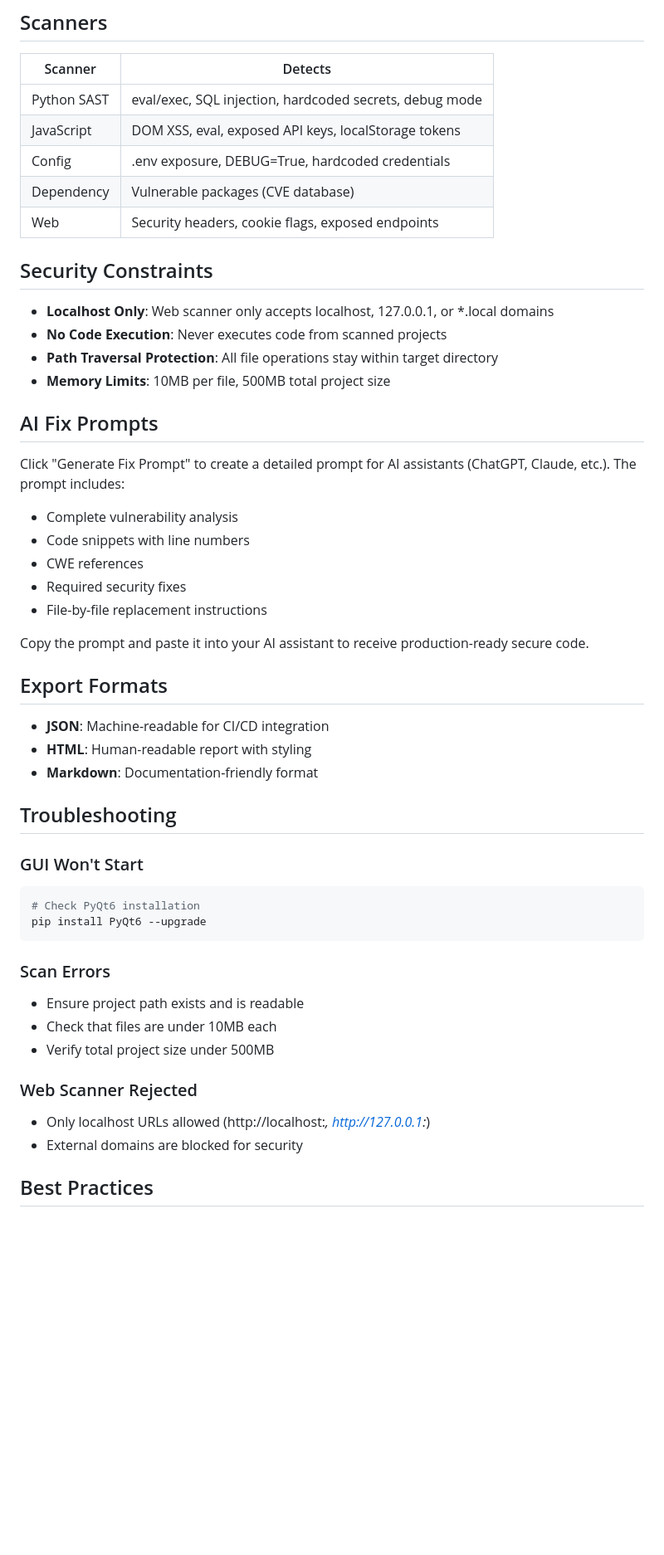
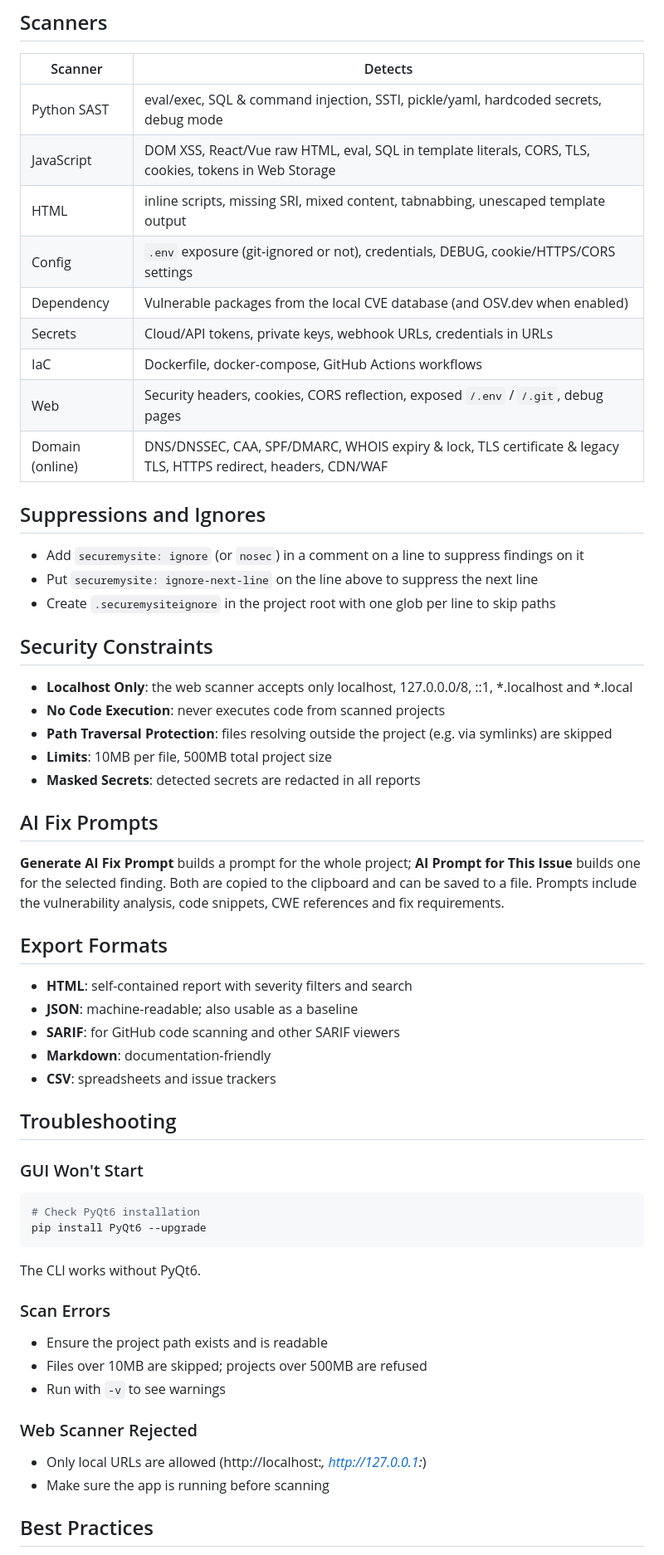
Before and after one commit to tworjaga/SecureMySite, a Markdown page: USER_GUIDE.md, the part around one of its changes. Shown at 83% size. GitHub-like rendering; blank space fills up the shorter version.

````diff
--- a/USER_GUIDE.md
+++ b/USER_GUIDE.md
@@ -62,35 +76,41 @@ python main.py --project /path/to/project --export json --output report.json
 
 | Scanner | Detects |
 |---------|---------|
-| Python SAST | eval/exec, SQL injection, hardcoded secrets, debug mode |
-| JavaScript | DOM XSS, eval, exposed API keys, localStorage tokens |
-| Config | .env exposure, DEBUG=True, hardcoded credentials |
-| Dependency | Vulnerable packages (CVE database) |
-| Web | Security headers, cookie flags, exposed endpoints |
+| Python SAST | eval/exec, SQL & command injection, SSTI, pickle/yaml, hardcoded secrets, debug mode |
+| JavaScript | DOM XSS, React/Vue raw HTML, eval, SQL in template literals, CORS, TLS, cookies, tokens in Web Storage |
+| HTML | inline scripts, missing SRI, mixed content, tabnabbing, unescaped template output |
+| Config | `.env` exposure (git-ignored or not), credentials, DEBUG, cookie/HTTPS/CORS settings |
+| Dependency | Vulnerable packages from the local CVE database (and OSV.dev when enabled) |
+| Secrets | Cloud/API tokens, private keys, webhook URLs, credentials in URLs |
+| IaC | Dockerfile, docker-compose, GitHub Actions workflows |
+| Web | Security headers, cookies, CORS reflection, exposed `/.env` / `/.git`, debug pages |
+| Domain (online) | DNS/DNSSEC, CAA, SPF/DMARC, WHOIS expiry & lock, TLS certificate & legacy TLS, HTTPS redirect, headers, CDN/WAF |
+
+## Suppressions and Ignores
+
+- Add `securemysite: ignore` (or `nosec`) in a comment on a line to suppress findings on it
+- Put `securemysite: ignore-next-line` on the line above to suppress the next line
+- Create `.securemysiteignore` in the project root with one glob per line to skip paths
 
 ## Security Constraints
 
-- **Localhost Only**: Web scanner only accepts localhost, 127.0.0.1, or *.local domains
-- **No Code Execution**: Never executes code from scanned projects
-- **Path Traversal Protection**: All file operations stay within target directory
-- **Memory Limits**: 10MB per file, 500MB total project size
+- **Localhost Only**: the web scanner accepts only localhost, 127.0.0.0/8, ::1, *.localhost and *.local
+- **No Code Execution**: never executes code from scanned projects
+- **Path Traversal Protection**: files resolving outside the project (e.g. via symlinks) are skipped
+- **Limits**: 10MB per file, 500MB total project size
+- **Masked Secrets**: detected secrets are redacted in all reports
 
 ## AI Fix Prompts
 
-Click "Generate Fix Prompt" to create a detailed prompt for AI assistants (ChatGPT, Claude, etc.). The prompt includes:
-- Complete vulnerability analysis
-- Code snippets with line numbers
-- CWE references
-- Required security fixes
-- File-by-file replacement instructions
-
-Copy the prompt and paste it into your AI assistant to receive production-ready secure code.
+**Generate AI Fix Prompt** builds a prompt for the whole project; **AI Prompt for This Issue** builds one for the selected finding. Both are copied to the clipboard and can be saved to a file. Prompts include the vulnerability analysis, code snippets, CWE references and fix requirements.
 
 ## Export Formats
 
-- **JSON**: Machine-readable for CI/CD integration
-- **HTML**: Human-readable report with styling
-- **Markdown**: Documentation-friendly format
+- **HTML**: self-contained report with severity filters and search
+- **JSON**: machine-readable; also usable as a baseline
+- **SARIF**: for GitHub code scanning and other SARIF viewers
+- **Markdown**: documentation-friendly
+- **CSV**: spreadsheets and issue trackers
 
 ## Troubleshooting
 
@@ -99,15 +119,16 @@ Copy the prompt and paste it into your AI assistant to receive production-ready
 # Check PyQt6 installation
 pip install PyQt6 --upgrade
 ```
+The CLI works without PyQt6.
 
 ### Scan Errors
-- Ensure project path exists and is readable
-- Check that files are under 10MB each
-- Verify total project size under 500MB
+- Ensure the project path exists and is readable
+- Files over 10MB are skipped; projects over 500MB are refused
+- Run with `-v` to see warnings
 
 ### Web Scanner Rejected
-- Only localhost URLs allowed (http://localhost:*, http://127.0.0.1:*)
-- External domains are blocked for security
+- Only local URLs are allowed (http://localhost:*, http://127.0.0.1:*)
+- Make sure the app is running before scanning
 
 ## Best Practices
 
````
Also changed, not shown: other parts of USER_GUIDE.md (+61 -34 lines).
